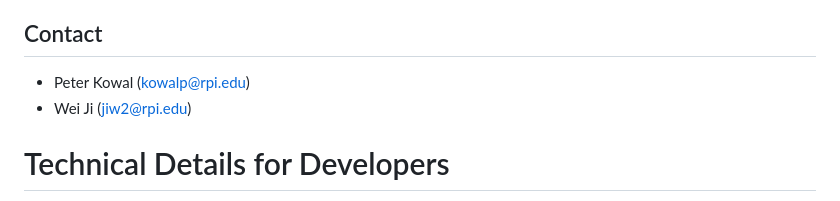
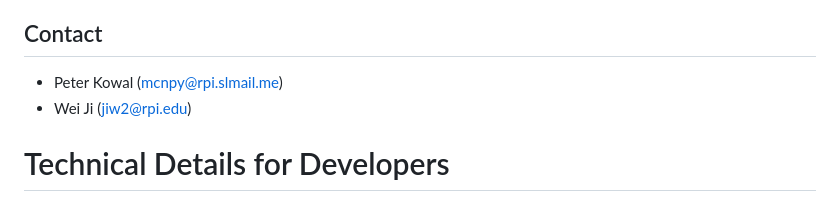
Before and after one commit to NuCoMP-RPI/mcnpy, a Markdown page: README.md, the part around the change. GitHub-like rendering.

Commit message:
Contact info

```diff
--- a/README.md
+++ b/README.md
@@ -21,7 +21,7 @@ MCNPy and related work was developed by the [NuCoMP](nucomp.mane.rpi.edu) Resear
 - Wei Ji
 
 ## Contact
-- Peter Kowal (kowalp@rpi.edu)
+- Peter Kowal (mcnpy@rpi.slmail.me)
 - Wei Ji (jiw2@rpi.edu)
 
 # Technical Details for Developers
```
